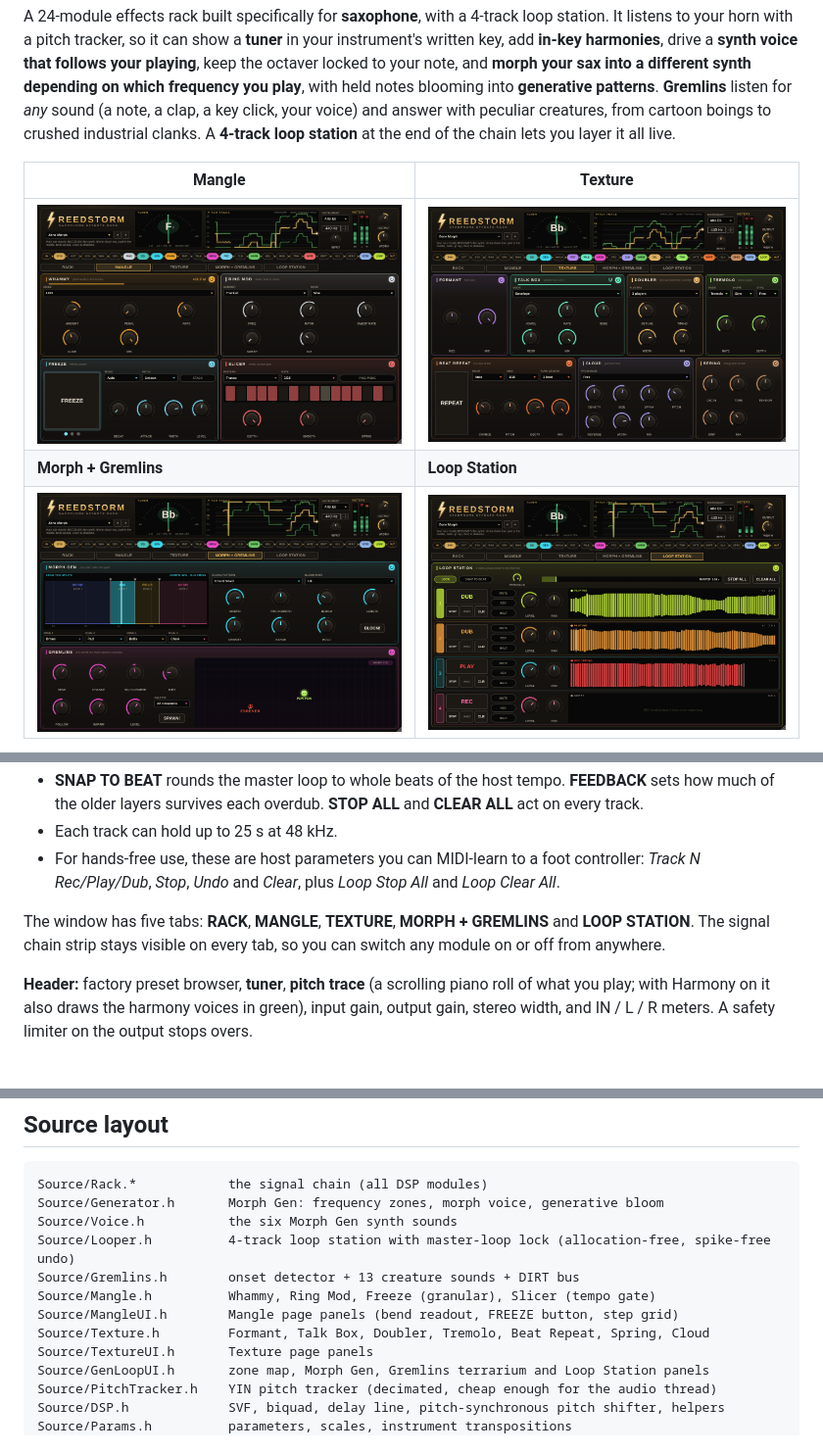
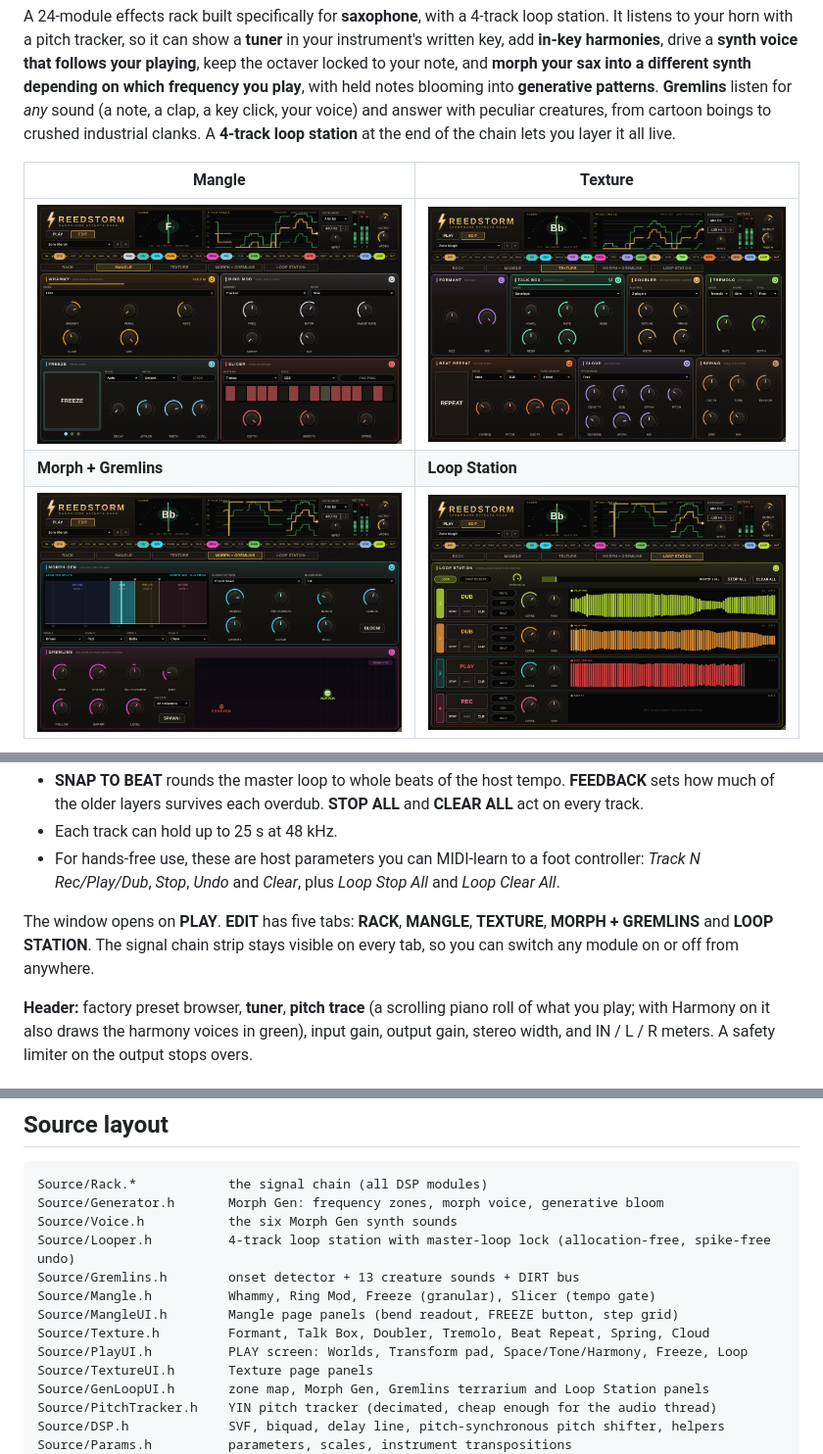
Before and after one commit to Naknanii43/trytocloneshit, a Markdown page: SaxRack/README.md, 3 parts joined by grey strips. Shown at 98% size. GitHub-like rendering; pictures changed too: SaxRack/docs/ui_generate.png, SaxRack/docs/ui_loops.png, SaxRack/docs/ui_mangle.png.

```diff
--- a/SaxRack/README.md
+++ b/SaxRack/README.md
@@ -105,7 +116,7 @@ Each track has one footswitch button that goes **REC**, then **PLAY** (the loop
 - Each track can hold up to 25 s at 48 kHz.
 - For hands-free use, these are host parameters you can MIDI-learn to a foot controller: *Track N Rec/Play/Dub*, *Stop*, *Undo* and *Clear*, plus *Loop Stop All* and *Loop Clear All*.
 
-The window has five tabs: **RACK**, **MANGLE**, **TEXTURE**, **MORPH + GREMLINS** and **LOOP STATION**. The signal chain strip stays visible on every tab, so you can switch any module on or off from anywhere.
+The window opens on **PLAY**. **EDIT** has five tabs: **RACK**, **MANGLE**, **TEXTURE**, **MORPH + GREMLINS** and **LOOP STATION**. The signal chain strip stays visible on every tab, so you can switch any module on or off from anywhere.
 
 **Header:** factory preset browser, **tuner**, **pitch trace** (a scrolling piano roll of what you play; with Harmony on it also draws the harmony voices in green), input gain, output gain, stereo width, and IN / L / R meters. A safety limiter on the output stops overs.
 
@@ -176,6 +187,7 @@ Source/Gremlins.h        onset detector + 13 creature sounds + DIRT bus
 Source/Mangle.h          Whammy, Ring Mod, Freeze (granular), Slicer (tempo gate)
 Source/MangleUI.h        Mangle page panels (bend readout, FREEZE button, step grid)
 Source/Texture.h         Formant, Talk Box, Doubler, Tremolo, Beat Repeat, Spring, Cloud
+Source/PlayUI.h          PLAY screen: Worlds, Transform pad, Space/Tone/Harmony, Freeze, Loop
 Source/TextureUI.h       Texture page panels
 Source/GenLoopUI.h       zone map, Morph Gen, Gremlins terrarium and Loop Station panels
 Source/PitchTracker.h    YIN pitch tracker (decimated, cheap enough for the audio thread)
```
Also changed, not shown: other parts of SaxRack/README.md (+12 -1 lines), SaxRack/docs/ui.png, SaxRack/docs/ui_play.png (added), 8 other files.
